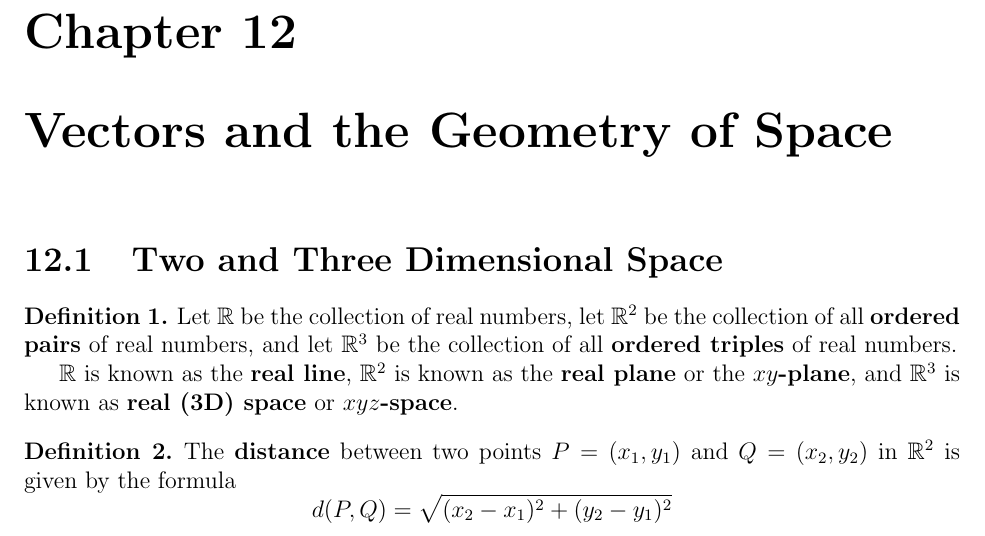
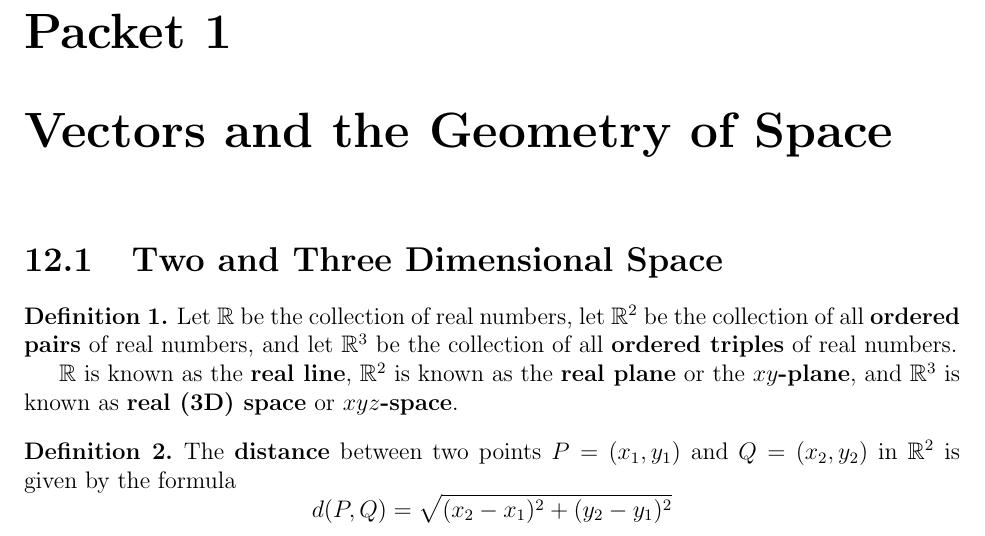
Before and after one commit to StevenClontz/gordon-lecture-notes, a LaTeX book (packet1.tex): part of page 1 of 14, cut at the place of the change. Compiled offline with pdfLaTeX.

Commit message:
change chapter 12 to packet 1

```diff
--- a/chapter12.tex
+++ b/packet1.tex
@@ -55,7 +55,7 @@
 {\fancyplain{}{}}
 
 
-\rhead[\fancyplain{}{Calculus II Lecture Notes}]       {\fancyplain{}{Clontz \thepage}}
+\rhead[\fancyplain{}{Calculus III Study Notes}]       {\fancyplain{}{Clontz \thepage}}
 
 \lfoot[\fancyplain{}{Auburn University}]                 {\fancyplain{\tstamp}{\tstamp}}
 
@@ -109,10 +109,12 @@
 
 \begin{document}
 
-
-\setcounter{chapter}{11}
+\renewcommand{\chaptername}{Packet}
+\setcounter{chapter}{0}
 
 \chapter{Vectors and the Geometry of Space}
+
+\setcounter{chapter}{12}
 
 \section{Two and Three Dimensional Space}
 
```
Also changed, not shown: chapter12.pdf (deleted), packet1.pdf (added).
